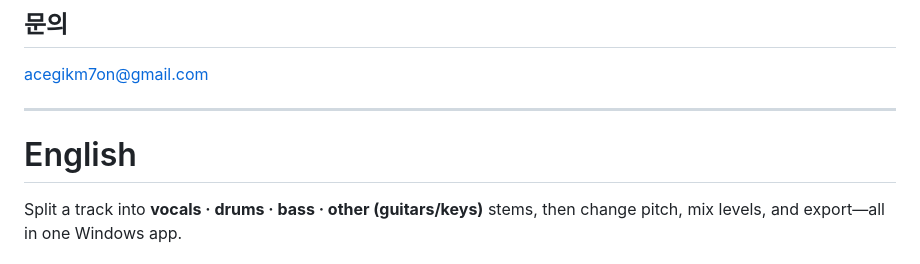
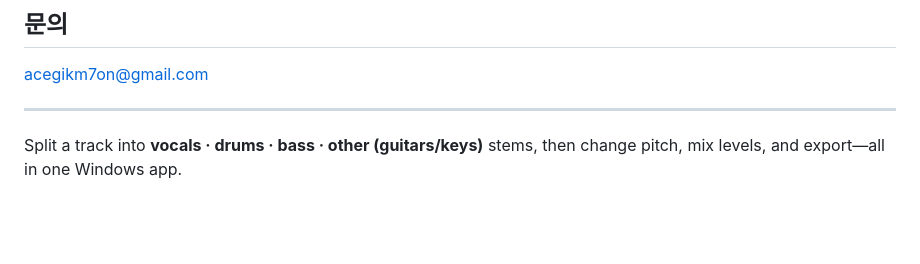
Before and after one commit to acegikm7on/StemMixer-Release, a Markdown page: README.md, the part around the change. GitHub-like rendering; blank space fills up the shorter version.

```diff
--- a/README.md
+++ b/README.md
@@ -51,8 +51,6 @@ acegikm7on@gmail.com
 
 ---
 
-# English
-
 Split a track into **vocals · drums · bass · other (guitars/keys)** stems, then change pitch, mix levels, and export—all in one Windows app.
 
 ## Download (Windows)
```
